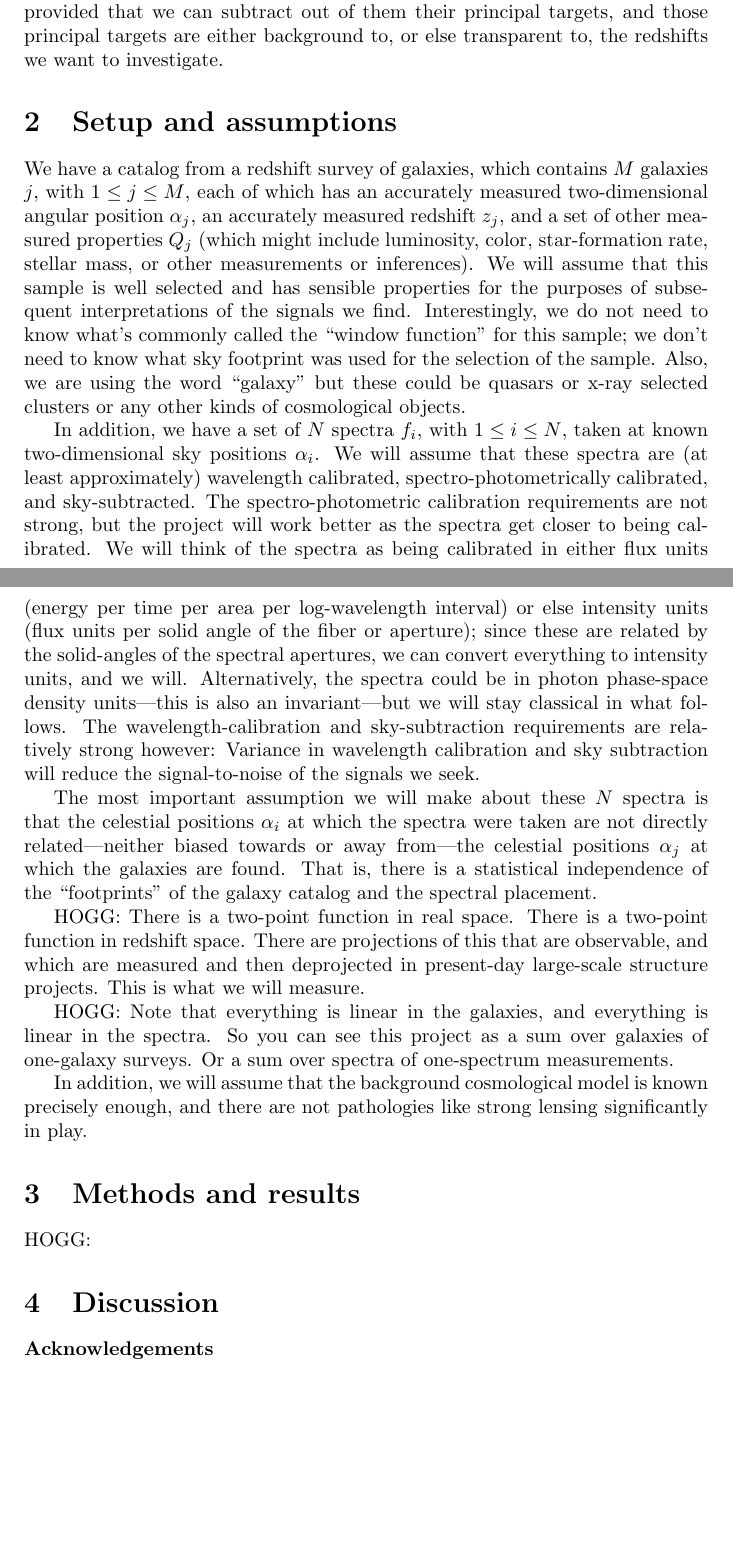
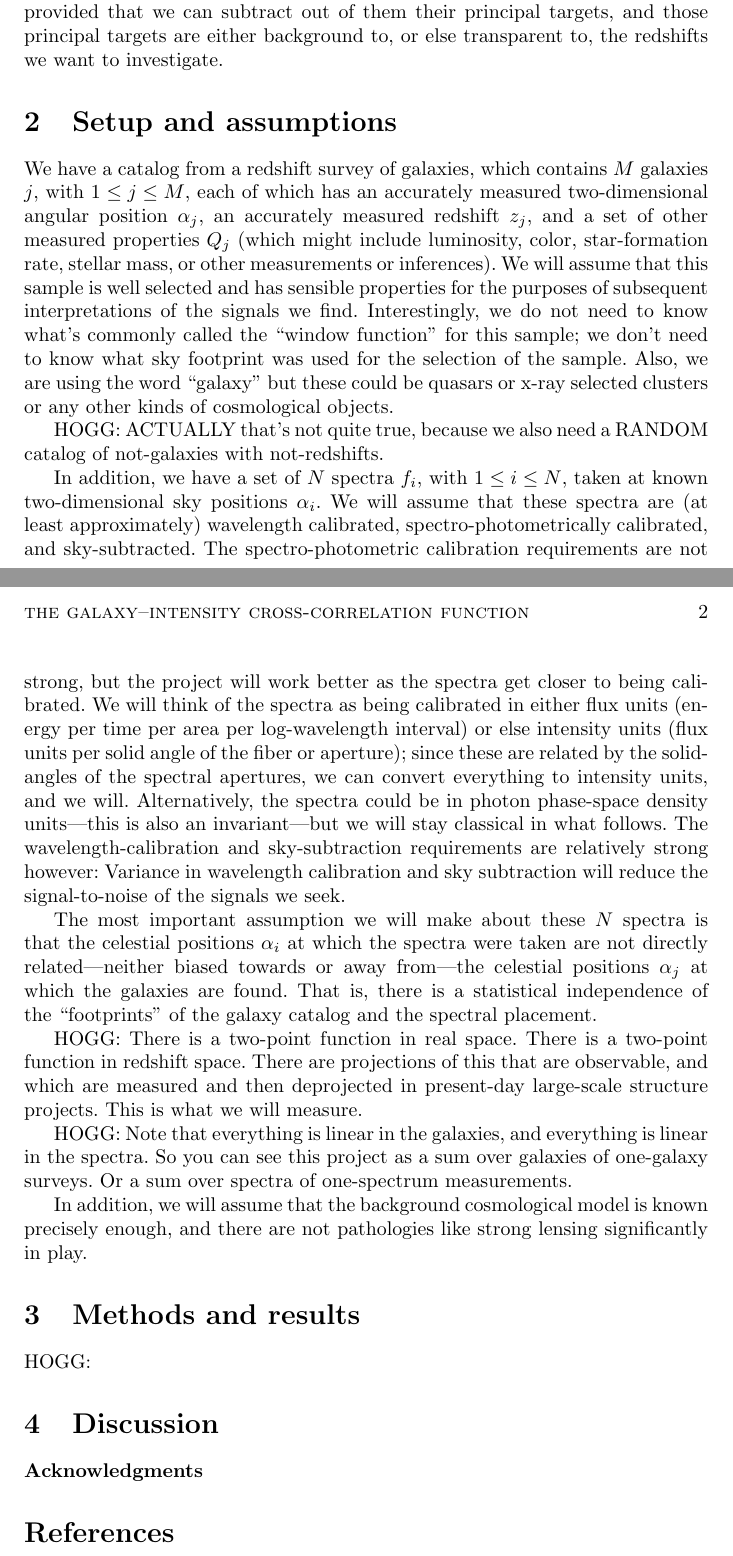
Before and after one commit to davidwhogg/GalaxyIntensityCCF, a LaTeX document (main.tex): two parts of pages 1 and 2 of 2, joined at a grey line, cut so that both start at the same text, the shorter picture padded with empty space. Compiled offline with pdfLaTeX.

Commit message:
Updates from Overleaf

```diff
--- a/main.tex
+++ b/main.tex
@@ -1,5 +1,13 @@
 \documentclass{article}
 \usepackage{graphicx} % Required for inserting images
+
+% typesetting generalities
+\sloppy\sloppypar\raggedbottom
+\frenchspacing % Don't even think about removing this.
+\pagestyle{myheadings}
+\markboth{foo}{\scshape%
+the galaxy--intensity cross-correlation function}
+\bibliographystyle{plain}
 
 \title{\bfseries%
 The projected three-dimensional cross-correlation of electromagnetic intensity and galaxies}
@@ -23,6 +31,8 @@ We will assume that this sample is well selected and has sensible properties for
 Interestingly, we do not need to know what's commonly called the ``window function'' for this sample; we don't need to know what sky footprint was used for the selection of the sample.
 Also, we are using the word ``galaxy'' but these could be quasars or x-ray selected clusters or any other kinds of cosmological objects.
 
+HOGG: ACTUALLY that's not quite true, because we also need a RANDOM catalog of not-galaxies with not-redshifts.
+
 In addition, we have a set of $N$ spectra $f_i$, with $1\leq i\leq N$, taken at known two-dimensional sky positions $\alpha_i$.
 We will assume that these spectra are (at least approximately) wavelength calibrated, spectro-photometrically calibrated, and sky-subtracted.
 The spectro-photometric calibration requirements are not strong, but the project will work better as the spectra get closer to being calibrated.
@@ -45,6 +55,8 @@ HOGG:
 
 \section{Discussion}
 
-\paragraph{Acknowledgements}
+\paragraph{Acknowledgments}
+
+\bibliography{ccf}
 
 \end{document}
```
Also changed, not shown: ccf.bib (added).
